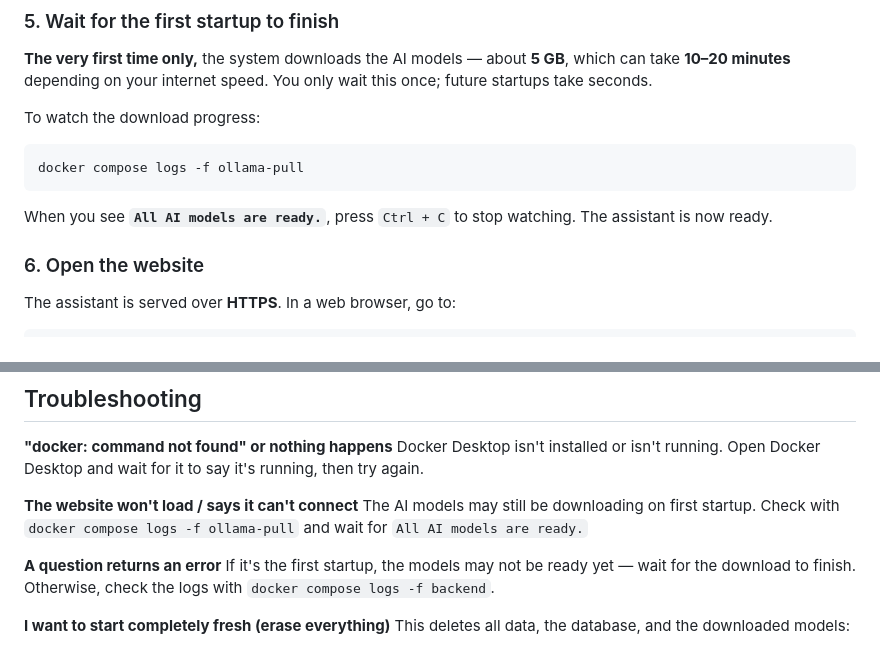
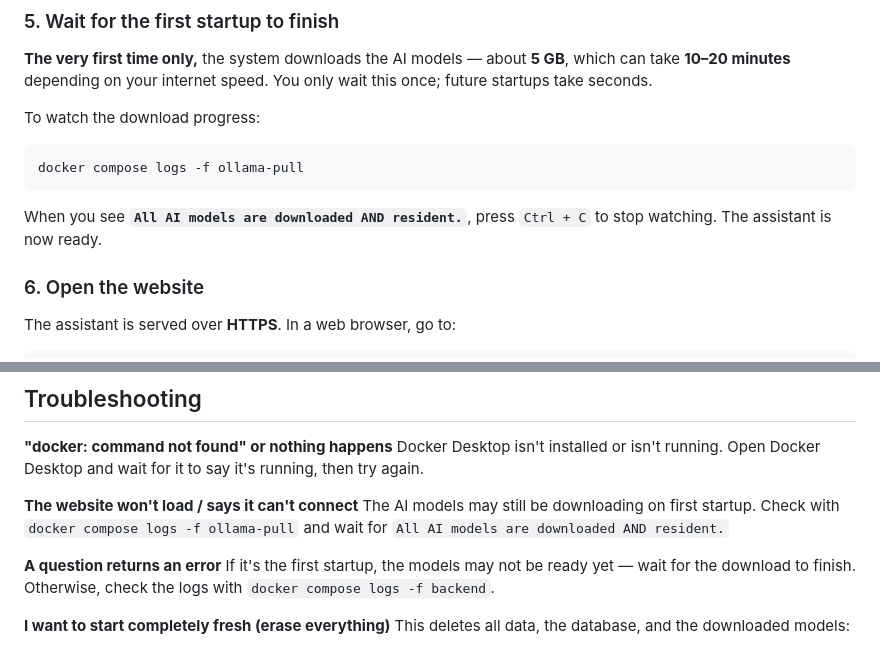
Before and after one commit to Garad9901/Major-Project, a Markdown page: README.md, 2 parts joined by grey strips. Rendered like a GitHub page.

````diff
--- a/README.md
+++ b/README.md
@@ -101,7 +101,7 @@ To watch the download progress:
 ```
 docker compose logs -f ollama-pull
 ```
-When you see **`All AI models are ready.`**, press `Ctrl + C` to stop watching. The assistant
+When you see **`All AI models are downloaded AND resident.`**, press `Ctrl + C` to stop watching. The assistant
 is now ready.
 
 ### 6. Open the website
@@ -253,7 +253,7 @@ it's running, then try again.
 
 **The website won't load / says it can't connect**
 The AI models may still be downloading on first startup. Check with
-`docker compose logs -f ollama-pull` and wait for `All AI models are ready.`
+`docker compose logs -f ollama-pull` and wait for `All AI models are downloaded AND resident.`
 
 **A question returns an error**
 If it's the first startup, the models may not be ready yet — wait for the download to finish.
````
Also changed, not shown: DEPLOYMENT.md (+17 -5 lines), RUNBOOK.md (+1 -1 lines).
